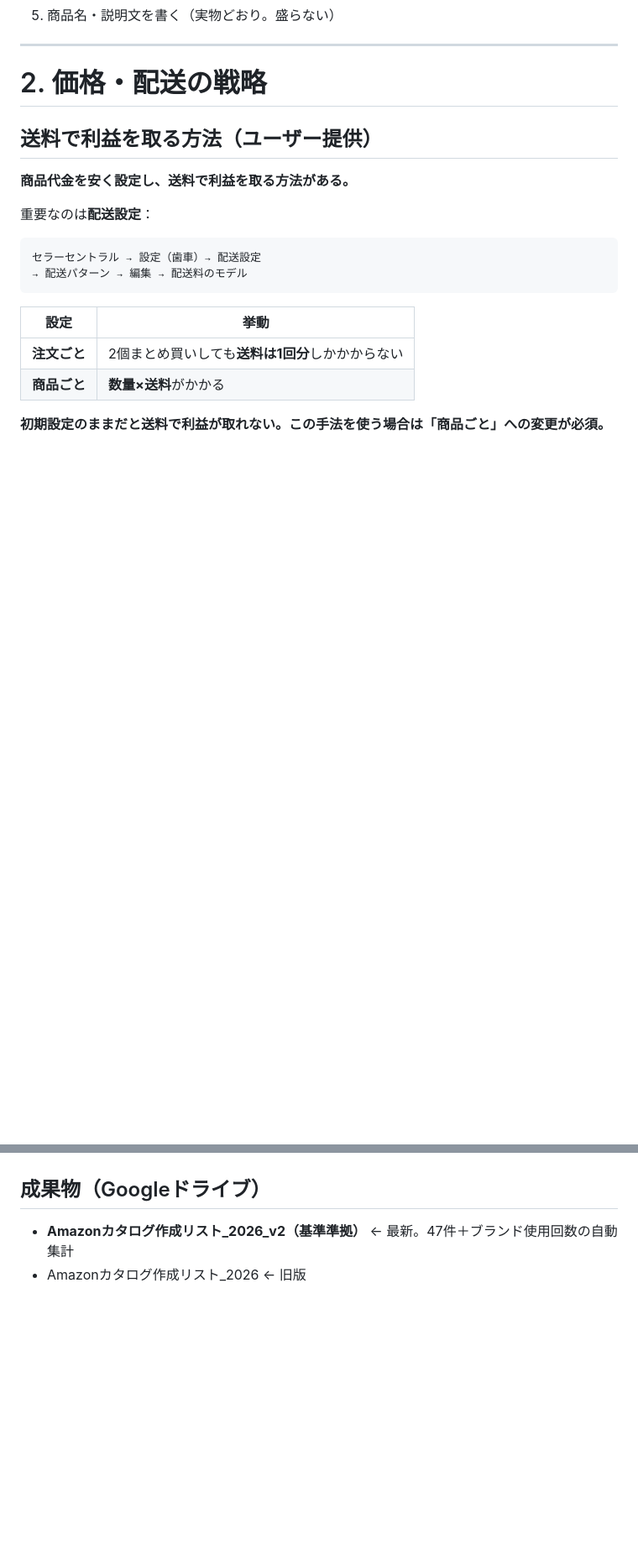
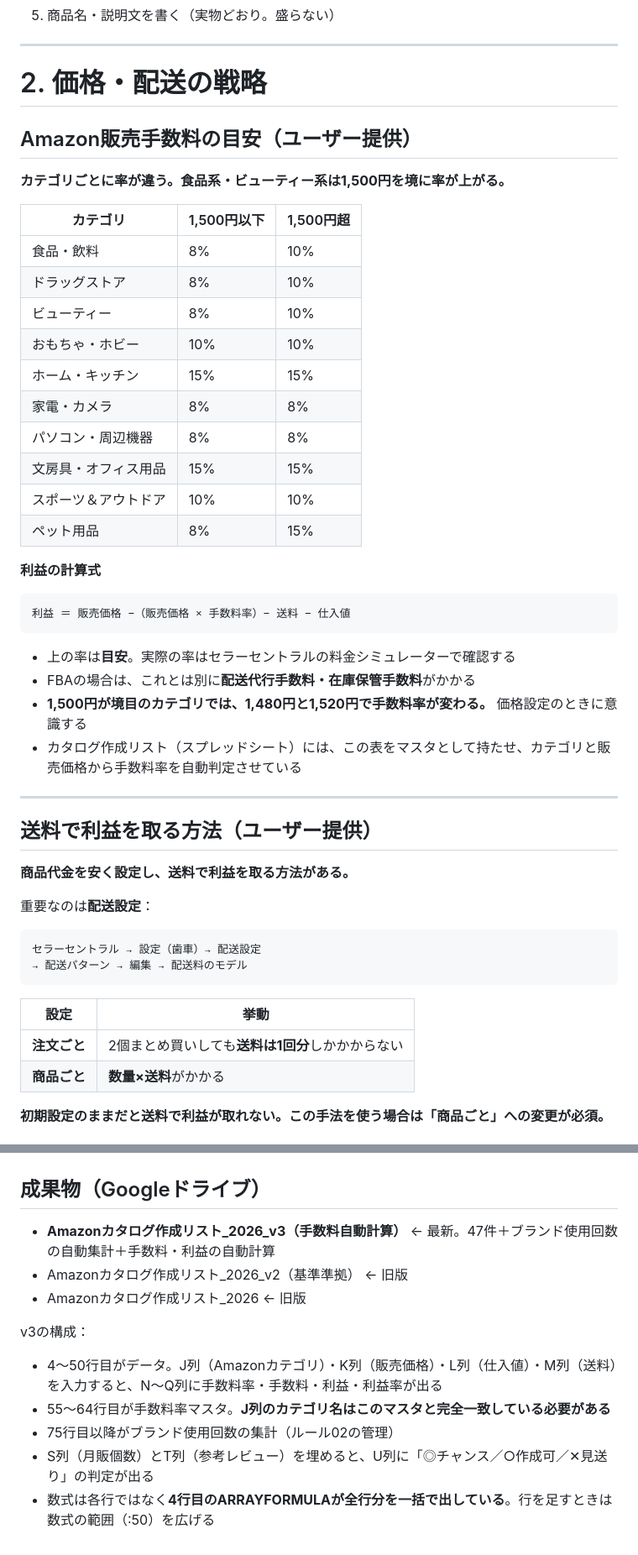
Before and after one commit to takutoro/sample, a Markdown page: CLAUDE.md, 2 parts joined by grey strips. Shown at 84% size. GitHub-like rendering; blank space fills up the shorter version.

Commit message:
CLAUDE.md にAmazon販売手数料の目安と利益計算式を追記
- カテゴリ別手数料率の表（1,500円を境に率が変わるカテゴリを含む）
- 利益 ＝ 販売価格 −（販売価格 × 手数料率）− 送料 − 仕入値
- 成果物の一覧を v3（手数料自動計算）に更新し、シートの構成を記載

Co-Authored-By: Claude Opus 5 <noreply@anthropic.com>
Claude-Session: https://claude.ai/code/session_017hmgfZwndBp3sn5s8ECLKa

````diff
--- a/CLAUDE.md
+++ b/CLAUDE.md
@@ -94,6 +94,36 @@ Amazon物販（せどり）用の商品リスト管理ツールを置いてい
 ---
 
 # 2. 価格・配送の戦略
+
+## Amazon販売手数料の目安（ユーザー提供）
+
+**カテゴリごとに率が違う。食品系・ビューティー系は1,500円を境に率が上がる。**
+
+| カテゴリ | 1,500円以下 | 1,500円超 |
+| --- | --- | --- |
+| 食品・飲料 | 8% | 10% |
+| ドラッグストア | 8% | 10% |
+| ビューティー | 8% | 10% |
+| おもちゃ・ホビー | 10% | 10% |
+| ホーム・キッチン | 15% | 15% |
+| 家電・カメラ | 8% | 8% |
+| パソコン・周辺機器 | 8% | 8% |
+| 文房具・オフィス用品 | 15% | 15% |
+| スポーツ＆アウトドア | 10% | 10% |
+| ペット用品 | 8% | 15% |
+
+**利益の計算式**
+
+```
+利益 ＝ 販売価格 −（販売価格 × 手数料率）− 送料 − 仕入値
+```
+
+- 上の率は**目安**。実際の率はセラーセントラルの料金シミュレーターで確認する
+- FBAの場合は、これとは別に**配送代行手数料・在庫保管手数料**がかかる
+- **1,500円が境目のカテゴリでは、1,480円と1,520円で手数料率が変わる。** 価格設定のときに意識する
+- カタログ作成リスト（スプレッドシート）には、この表をマスタとして持たせ、カテゴリと販売価格から手数料率を自動判定させている
+
+---
 
 ## 送料で利益を取る方法（ユーザー提供）
 
@@ -278,5 +308,13 @@ https://www.pref.mie.lg.jp/KIGYORI/HP/daiten/19736019937.htm
 
 ## 成果物（Googleドライブ）
 
-- **Amazonカタログ作成リスト_2026_v2（基準準拠）** ← 最新。47件＋ブランド使用回数の自動集計
+- **Amazonカタログ作成リスト_2026_v3（手数料自動計算）** ← 最新。47件＋ブランド使用回数の自動集計＋手数料・利益の自動計算
+- Amazonカタログ作成リスト_2026_v2（基準準拠） ← 旧版
 - Amazonカタログ作成リスト_2026 ← 旧版
+
+v3の構成：
+- 4〜50行目がデータ。J列（Amazonカテゴリ）・K列（販売価格）・L列（仕入値）・M列（送料）を入力すると、N〜Q列に手数料率・手数料・利益・利益率が出る
+- 55〜64行目が手数料率マスタ。**J列のカテゴリ名はこのマスタと完全一致している必要がある**
+- 75行目以降がブランド使用回数の集計（ルール02の管理）
+- S列（月販個数）とT列（参考レビュー）を埋めると、U列に「◎チャンス／○作成可／✕見送り」の判定が出る
+- 数式は各行ではなく**4行目のARRAYFORMULAが全行分を一括で出している**。行を足すときは数式の範囲（:50）を広げる
````
